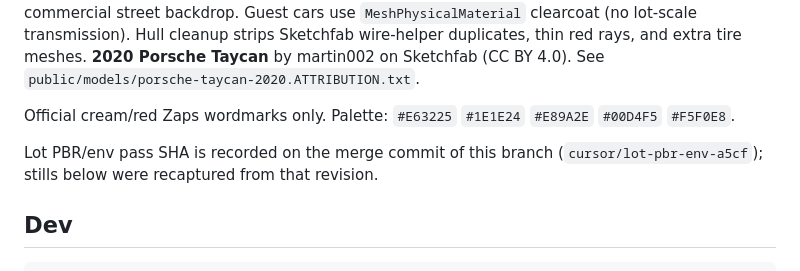
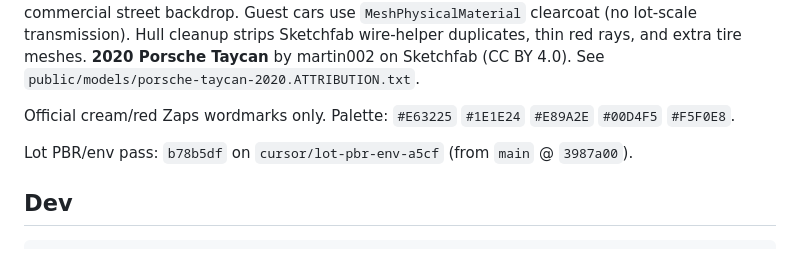
Before and after one commit to zaps-io/electromat-night-shift-v2, a Markdown page: README.md, the part around the change. GitHub-like rendering.

Commit message:
docs: record lot PBR/env pass SHA b78b5df
Co-authored-by: VAtlasman <VAtlasman@users.noreply.github.com>

```diff
--- a/README.md
+++ b/README.md
@@ -46,7 +46,7 @@ Cinematic WebGL lot: ACES Filmic (exposure ~0.86) + one warm dusk `DirectionalLi
 
 Official cream/red Zaps wordmarks only. Palette: `#E63225` `#1E1E24` `#E89A2E` `#00D4F5` `#F5F0E8`.
 
-Lot PBR/env pass SHA is recorded on the merge commit of this branch (`cursor/lot-pbr-env-a5cf`); stills below were recaptured from that revision.
+Lot PBR/env pass: `b78b5df` on `cursor/lot-pbr-env-a5cf` (from `main` @ `3987a00`).
 
 ## Dev
 
```
